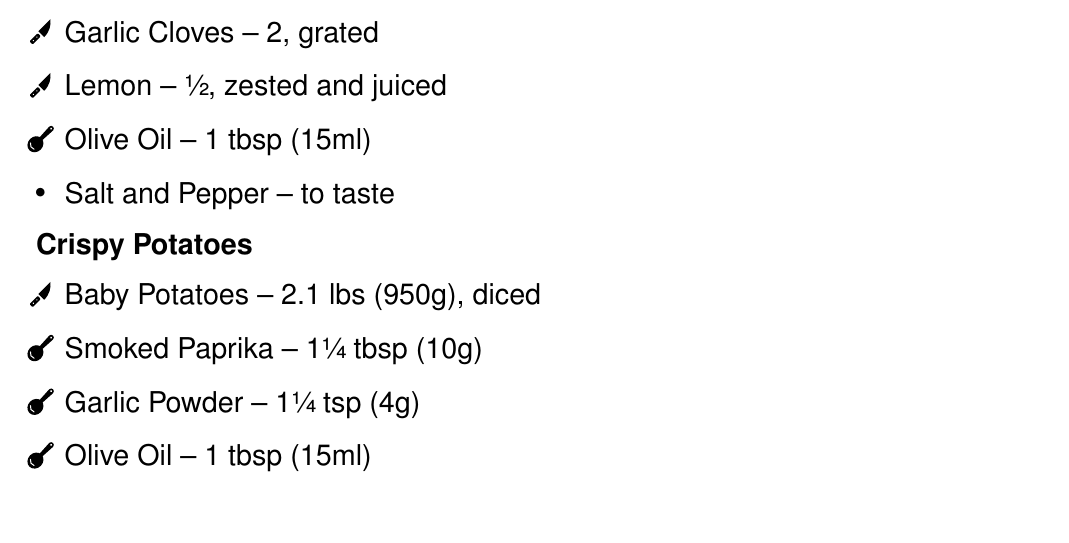
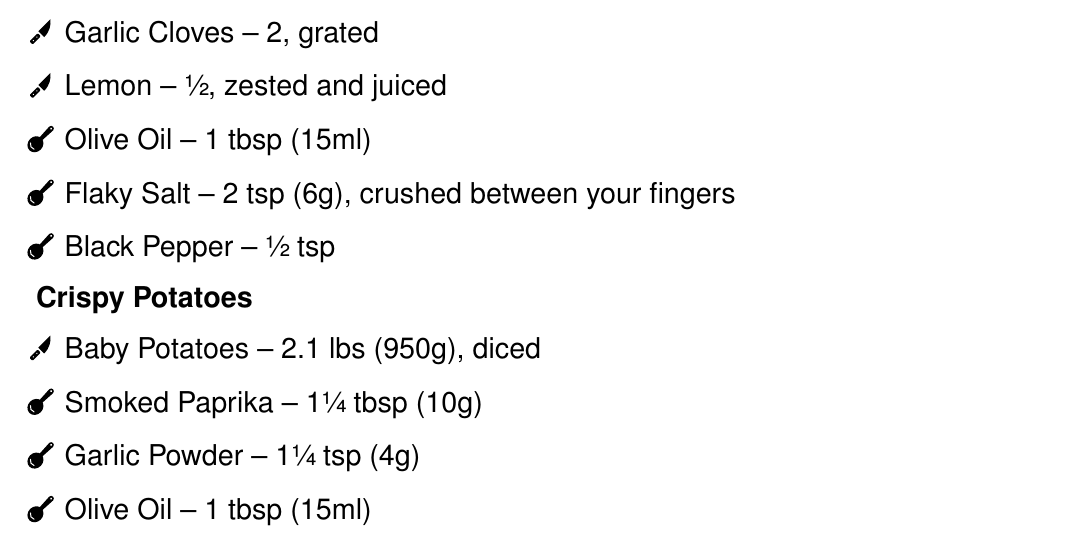
Before and after one commit to RyanGrieb/my-recipes, a LaTeX document (Lemon Chicken Potato Meal Prep/Lemon Chicken Potato Meal Prep.tex): part of page 1 of 2, cut so that both start at the same text. Compiled offline with pdfLaTeX.

Commit message:
Set salt and pepper amounts for the Lemon Chicken marinade
Co-Authored-By: Claude Opus 5.5 <noreply@anthropic.com>
Claude-Session: https://claude.ai/code/session_01JJHNe2tL8V7SPsV8G5HeFk

```diff
--- a/Lemon Chicken Potato Meal Prep/Lemon Chicken Potato Meal Prep.tex
+++ b/Lemon Chicken Potato Meal Prep/Lemon Chicken Potato Meal Prep.tex
@@ -18,7 +18,8 @@
       \item[\cut] Garlic Cloves – 2, grated
       \item[\cut] Lemon – ½, zested and juiced
       \item[\measure] Olive Oil – 1 tbsp (15ml)
-      \item Salt and Pepper – to taste
+      \item[\measure] Flaky Salt – 2 tsp (6g), crushed between your fingers
+      \item[\measure] Black Pepper – ½ tsp
 \end{itemize}
 
 \textbf{Crispy Potatoes}
```
Also changed, not shown: Lemon Chicken Potato Meal Prep/Lemon Chicken Potato Meal Prep.pdf.
